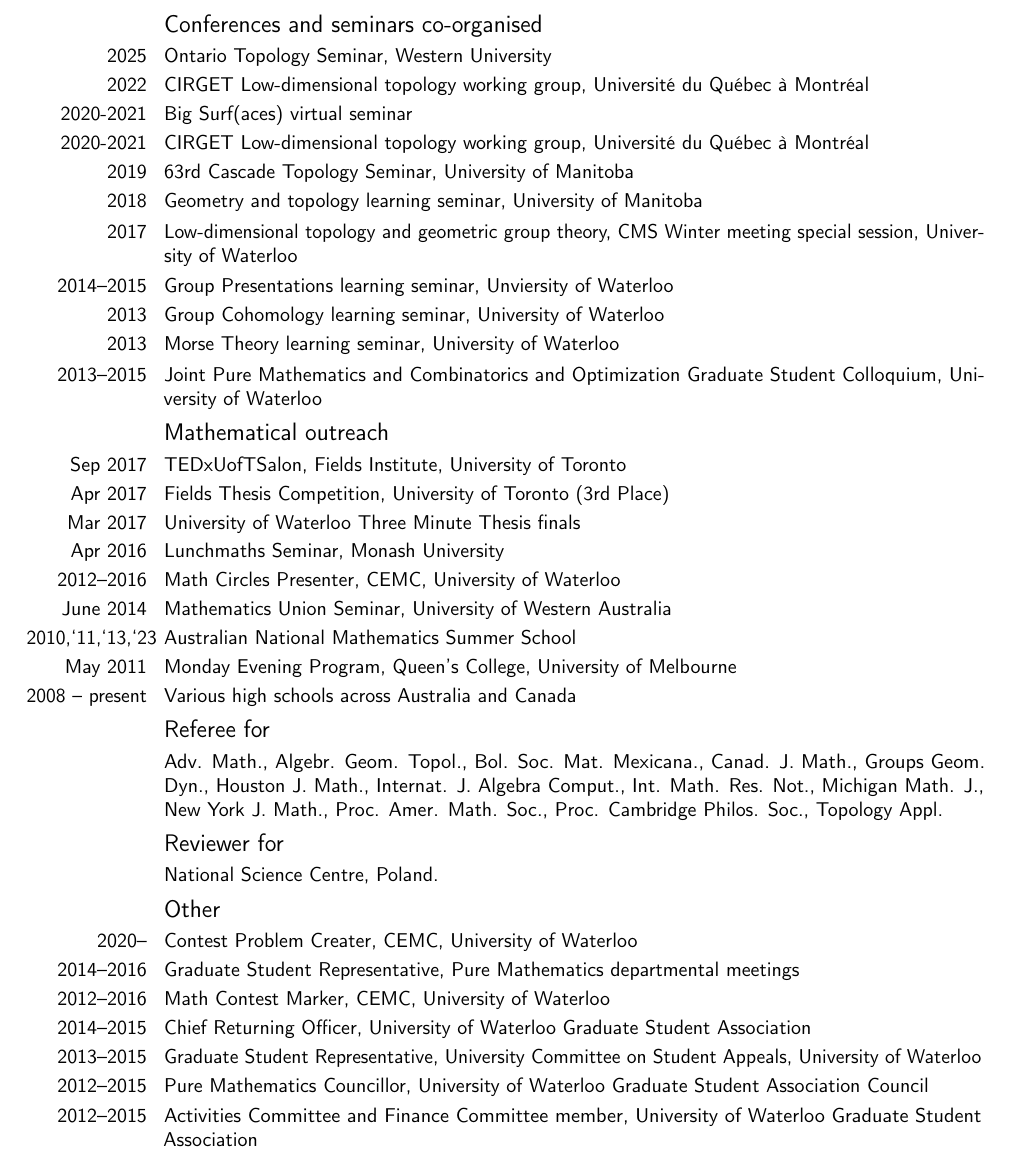
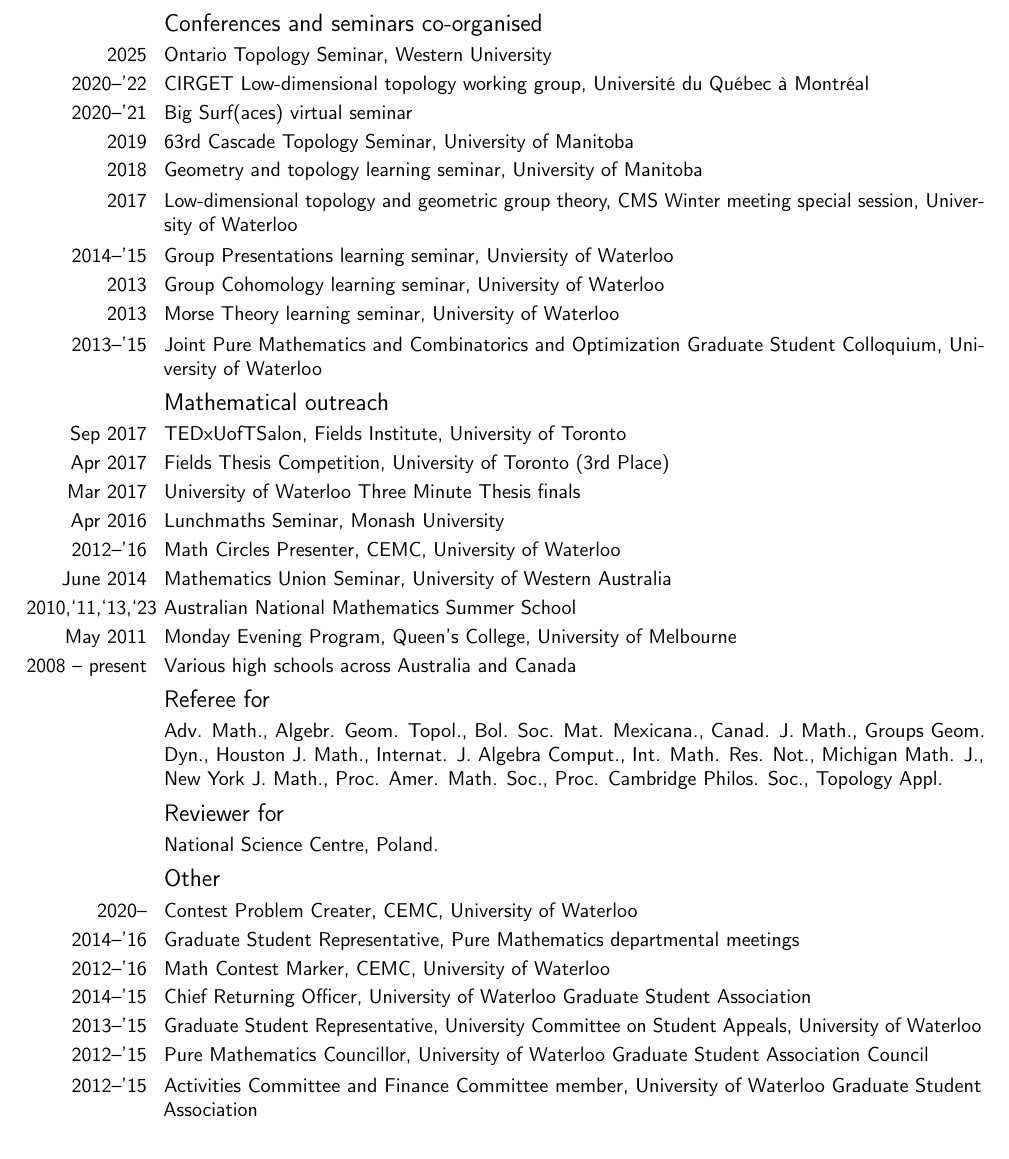
Before and after one commit to TyJGh/TyJGh.github.io, a LaTeX CV (CV.tex): part of page 4 of 7 before the commit and part of page 4 of 8 after it, cut so that both start at the same text. Compiled offline with pdfLaTeX.

Commit message:
Updated CV

```diff
--- a/CV.tex
+++ b/CV.tex
@@ -166,22 +167,21 @@
 \section{Service}
 \subsection{Conferences and seminars co-organised}
 \cvitem{2025}{Ontario Topology Seminar, Western University}
-\cvitem{2022}{CIRGET Low-dimensional topology working group, Universit\'e du Qu\'ebec \`a Montr\'eal}
-\cvitem{2020-2021}{Big Surf(aces) virtual seminar}
-\cvitem{2020-2021}{CIRGET Low-dimensional topology working group, Universit\'e du Qu\'ebec \`a Montr\'eal}
+\cvitem{2020--'22}{CIRGET Low-dimensional topology working group, Universit\'e du Qu\'ebec \`a Montr\'eal}
+\cvitem{2020--'21}{Big Surf(aces) virtual seminar}
 \cvitem{2019}{63rd Cascade Topology Seminar, University of Manitoba}
 \cvitem{2018}{Geometry and topology learning seminar, University of Manitoba}
 \cvitem{2017}{Low-dimensional topology and geometric group theory, CMS Winter meeting special session, University of Waterloo}
-\cvitem{2014--2015}{Group Presentations learning seminar, Unviersity of Waterloo}
+\cvitem{2014--'15}{Group Presentations learning seminar, Unviersity of Waterloo}
 \cvitem{2013}{Group Cohomology learning seminar, University of Waterloo}
 \cvitem{2013}{Morse Theory learning seminar, University of Waterloo}
-\cvitem{2013--2015}{Joint Pure Mathematics and Combinatorics and Optimization Graduate Student Colloquium, University of Waterloo}
+\cvitem{2013--'15}{Joint Pure Mathematics and Combinatorics and Optimization Graduate Student Colloquium, University of Waterloo}
 \subsection{Mathematical outreach}
 \cvitem{Sep 2017}{TEDxUofTSalon, Fields Institute, University of Toronto}
 \cvitem{Apr 2017}{Fields Thesis Competition, University of Toronto (3rd Place)}
 \cvitem{Mar 2017}{University of Waterloo Three Minute Thesis finals}
 \cvitem{Apr 2016}{Lunchmaths Seminar, Monash University}
-\cvitem{2012--2016}{Math Circles Presenter, CEMC, University of Waterloo}
+\cvitem{2012--'16}{Math Circles Presenter, CEMC, University of Waterloo}
 \cvitem{June 2014}{Mathematics Union Seminar, University of Western Australia}
 \cvitem{2010,`11,`13,`23}{Australian National Mathematics Summer School}
 \cvitem{May 2011}{Monday Evening Program, Queen's College, University of Melbourne}
@@ -192,9 +192,9 @@
 \cvitem{}{National Science Centre, Poland.}
 \subsection{Other}
 \cvitem{2020--}{Contest Problem Creater, CEMC, University of Waterloo}
-\cvitem{2014--2016}{Graduate Student Representative, Pure Mathematics departmental meetings}
-\cvitem{2012--2016}{Math Contest Marker, CEMC, University of Waterloo}
-\cvitem{2014--2015}{Chief Returning Officer, University of Waterloo Graduate Student Association}
-\cvitem{2013--2015}{Graduate Student Representative, University Committee on Student Appeals, University of Waterloo}
-\cvitem{2012--2015}{Pure Mathematics Councillor, University of Waterloo Graduate Student Association Council}
-\cvitem{2012--2015}{Activities Committee and Finance Committee member, University of Waterloo Graduate Student Association}
+\cvitem{2014--'16}{Graduate Student Representative, Pure Mathematics departmental meetings}
+\cvitem{2012--'16}{Math Contest Marker, CEMC, University of Waterloo}
+\cvitem{2014--'15}{Chief Returning Officer, University of Waterloo Graduate Student Association}
+\cvitem{2013--'15}{Graduate Student Representative, University Committee on Student Appeals, University of Waterloo}
+\cvitem{2012--'15}{Pure Mathematics Councillor, University of Waterloo Graduate Student Association Council}
+\cvitem{2012--'15}{Activities Committee and Finance Committee member, University of Waterloo Graduate Student Association}
```
Also changed, not shown: CV.pdf (added), CV.tex (35 more changed lines), 4 other files.
